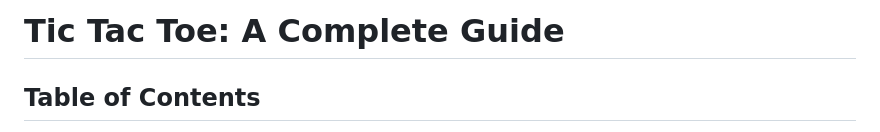
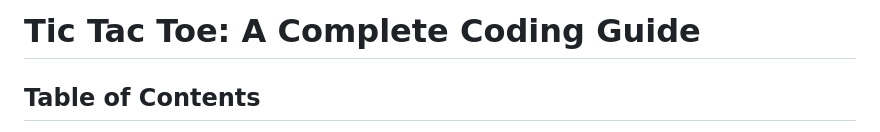
Before and after one commit to thejamesnick/ttt, a Markdown page: README.md, the part around the change. Rendered like a GitHub page.

```diff
--- a/README.md
+++ b/README.md
@@ -1,4 +1,4 @@
-# Tic Tac Toe: A Complete Guide
+# Tic Tac Toe: A Complete Coding Guide
 
 ## Table of Contents
 1. Introduction to Tic Tac Toe
```
